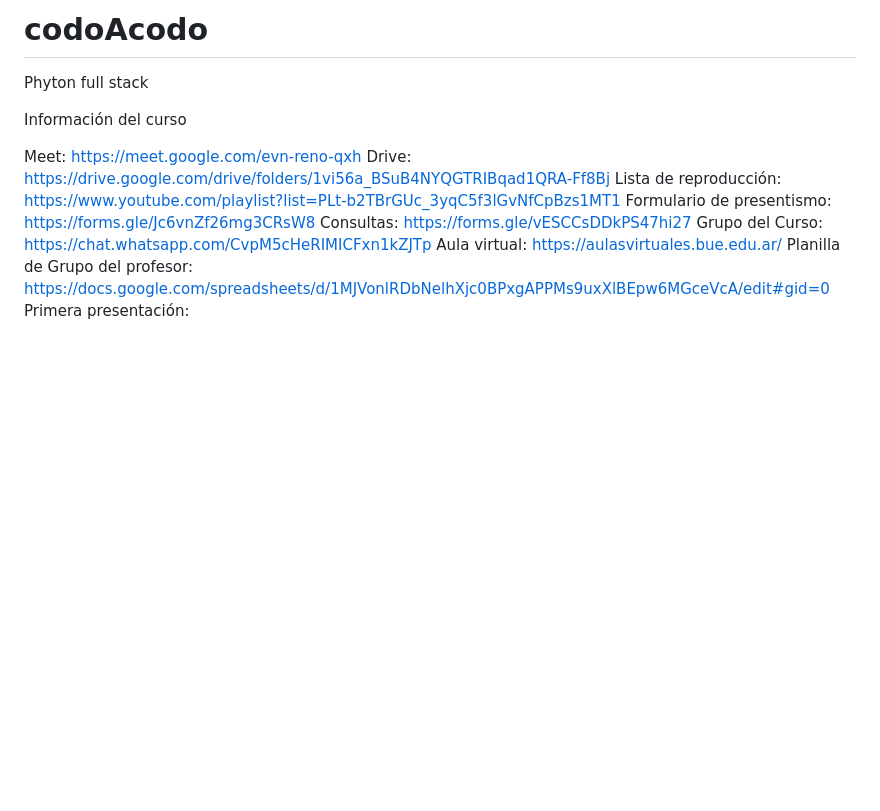
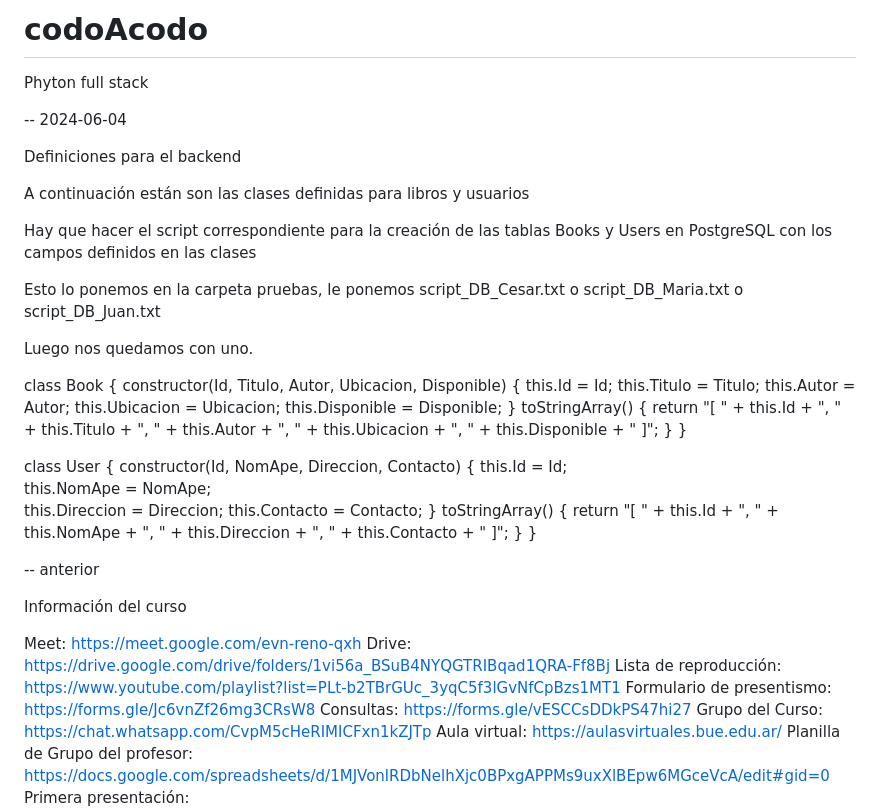
Before and after one commit to cesarc99/codoAcodo, a Markdown page: README.md, the part around the change. Rendered like a GitHub page; blank space fills up the shorter version.

Commit message:
Definiciones DB

```diff
--- a/README.md
+++ b/README.md
@@ -1,5 +1,48 @@
 # codoAcodo
 Phyton full stack
+
+-- 2024-06-04
+
+Definiciones para el backend
+
+A continuación están son las clases definidas para libros y usuarios
+
+Hay que hacer el script correspondiente para la creación de las tablas Books y Users en PostgreSQL con los campos definidos en las clases
+
+Esto lo ponemos en la carpeta pruebas, le ponemos script_DB_Cesar.txt o script_DB_Maria.txt o script_DB_Juan.txt
+
+Luego nos quedamos con uno.
+
+
+class Book {
+  constructor(Id, Titulo, Autor, Ubicacion, Disponible) {
+    this.Id = Id;
+    this.Titulo = Titulo;
+    this.Autor = Autor;
+    this.Ubicacion = Ubicacion;
+    this.Disponible = Disponible;
+  }
+  toStringArray() {
+    return "[ " + this.Id + ", " + this.Titulo + ", " + this.Autor + ", " + this.Ubicacion + ", " + this.Disponible + " ]";
+  }
+}
+
+class User {
+  constructor(Id, NomApe, Direccion, Contacto) {
+    this.Id        = Id;
+    this.NomApe    = NomApe;
+    this.Direccion = Direccion;
+    this.Contacto  = Contacto;
+  }
+  toStringArray() {
+    return "[ " + this.Id + ", " + this.NomApe + ", " + this.Direccion + ", " + this.Contacto + " ]";
+  }
+}
+
+
+
+
+-- anterior
 
 Información del curso
 
```
